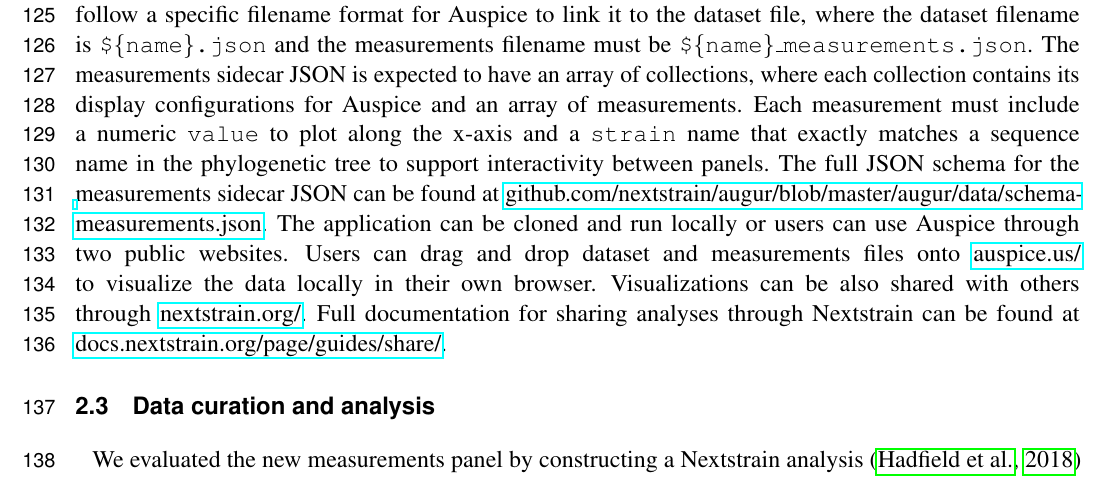
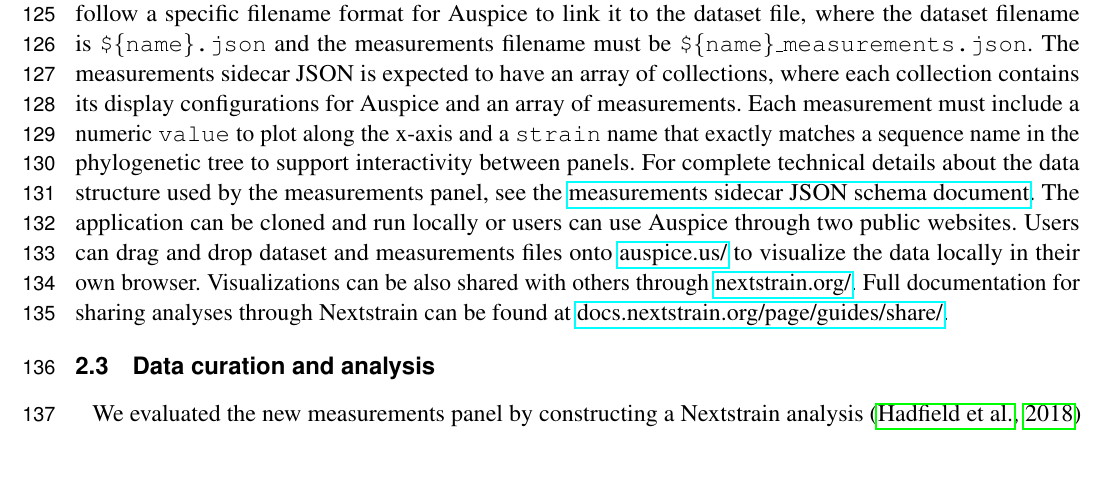
Before and after one commit to blab/measurements-panel, a LaTeX document (manuscript/measurements-panel.tex): part of page 4 of 15, cut so that both start at the same text. Compiled offline with pdfLaTeX.

Commit message:
Clarify the contents of the JSON schema
Rewords the reference to the measurements panel JSON schema to clarify
that the document describes the data structure expected by the
measurements panel, since not all readers may be familiar with the term
"JSON schema". Uses a permalink to the schema JSON to increase the
chances that the link will still be valid in the future (for example, we
might eventually rename the `master` branch of augur to `main` and the
original link would break).

```diff
--- a/manuscript/measurements-panel.tex
+++ b/manuscript/measurements-panel.tex
@@ -145,7 +145,7 @@ The phylogenetic tree is provided via a dataset JSON file produced by \texttt{au
 The measurements file must follow a specific filename format for Auspice to link it to the dataset file, where the dataset filename is \texttt{\$\{name\}.json} and the measurements filename must be \texttt{\$\{name\}\_measurements.json}.
 The measurements sidecar JSON is expected to have an array of collections, where each collection contains its display configurations for Auspice and an array of measurements.
 Each measurement must include a numeric \texttt{value} to plot along the x-axis and a \texttt{strain} name that exactly matches a sequence name in the phylogenetic tree to support interactivity between panels.
-The full JSON schema for the measurements sidecar JSON can be found at \href{https://github.com/nextstrain/augur/blob/master/augur/data/schema-measurements.json}{github.com/nextstrain/augur/blob/master/augur/data/schema-measurements.json}.
+For complete technical details about the data structure used by the measurements panel, see the \href{https://github.com/nextstrain/augur/blob/797af0d7fa3291574b76823ae22563f52b2ab33c/augur/data/schema-measurements.json}{measurements sidecar JSON schema document}.
 The application can be cloned and run locally or users can use Auspice through two public websites.
 Users can drag and drop dataset and measurements files onto \href{https://auspice.us/}{auspice.us/} to visualize the data locally in their own browser.
 Visualizations can be also shared with others through \href{https://nextstrain.org/}{nextstrain.org/}.
```
